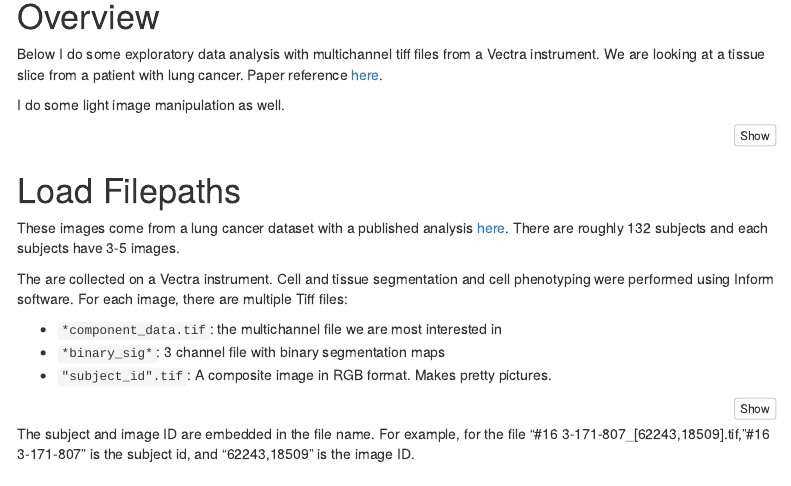
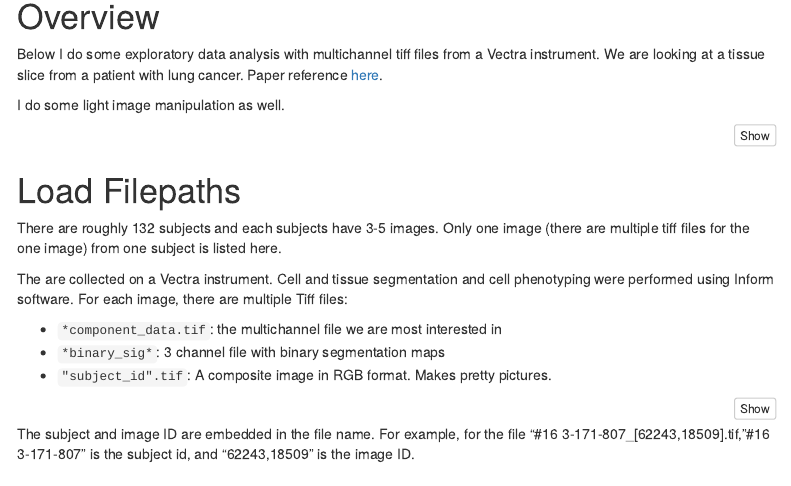
Before and after one commit to julia-wrobel/202109_spatialMultiplex, an R Markdown document (analysis/vectra_image.Rmd): the page in a window 1100 px wide, from 130 px down. Rendered offline with R 4.5, knitr and Pandoc, with nearby package versions; some code elsewhere in the file could not run offline; menus at the side of the page are left out.

```diff
--- a/analysis/vectra_image.Rmd
+++ b/analysis/vectra_image.Rmd
@@ -41,7 +41,7 @@
 
 # Load Filepaths
 
-These images come from a lung cancer dataset with a published analysis [here](). There are roughly 132 subjects and each subjects have 3-5 images.
+There are roughly 132 subjects and each subjects have 3-5 images. Only one image (there are multiple tiff files for the one image) from one subject is listed here.
 
 The are collected on a Vectra instrument. Cell and tissue segmentation and cell phenotyping were performed using Inform software. For each image, there are multiple Tiff files:
 
```
